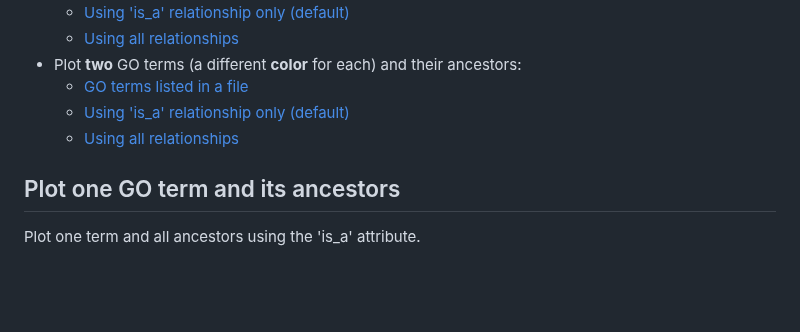
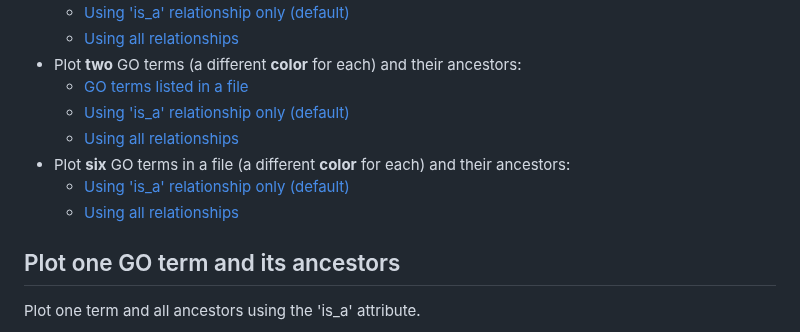
Before and after one commit to tanghaibao/goatools, a Markdown page: doc/md/README_plot_go.md, the part around one of its changes. GitHub-like rendering; blank space fills up the shorter version.

```diff
--- a/doc/md/README_plot_go.md
+++ b/doc/md/README_plot_go.md
@@ -10,6 +10,9 @@
     * [GO terms listed in a file](#plot-two-go-terms-listed-in-a-file-using-different-colors-and-their-ancestors)
     * [Using 'is_a' relationship only (default)](#plot-two-go-terms-using-different-colors-and-their-ancestors)
     * [Using all relationships](#plot-two-go-terms-using-different-colors-and-their-ancestors-with-relationships)
+  * Plot **six** GO terms in a file (a different **color** for each) and their ancestors:
+    * [Using 'is_a' relationship only (default)]()
+    * [Using all relationships]()
 
 ## Plot one GO term and its ancestors
 Plot one term and all ancestors using the 'is_a' attribute.
```
Also changed, not shown: other parts of doc/md/README_plot_go.md (+25 -0 lines), doc/images/plot_go/heartjogging6_r0.png (added), doc/images/plot_go/heartjogging6_r1.png (added), 1 other file.
